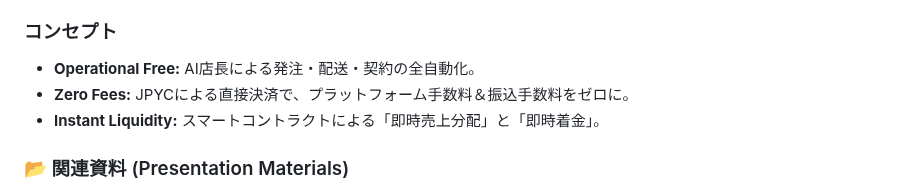
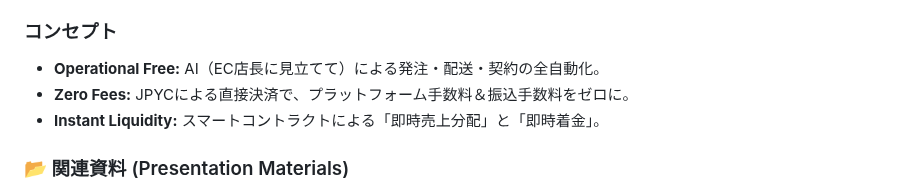
Before and after one commit to Showying/pj_jpyc-ideathon, a Markdown page: README.md, the part around the change. GitHub-like rendering.

```diff
--- a/README.md
+++ b/README.md
@@ -15,7 +15,7 @@
 これは、EC/PODプラットフォーム産業に向けた、次世代の産業構造の提案でもあります。
 
 ### コンセプト
-*   **Operational Free:** AI店長による発注・配送・契約の全自動化。
+*   **Operational Free:** AI（EC店長に見立てて）による発注・配送・契約の全自動化。
 *   **Zero Fees:** JPYCによる直接決済で、プラットフォーム手数料＆振込手数料をゼロに。
 *   **Instant Liquidity:** スマートコントラクトによる「即時売上分配」と「即時着金」。
 
```
